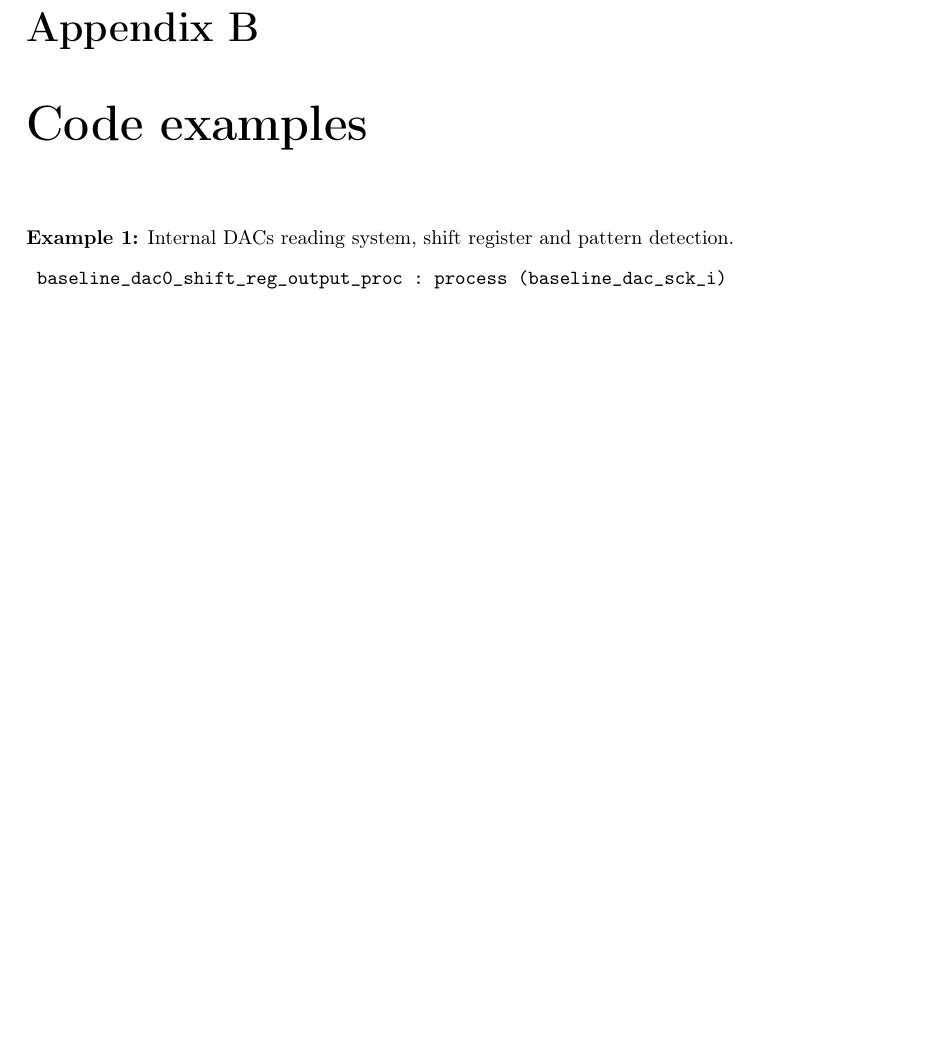
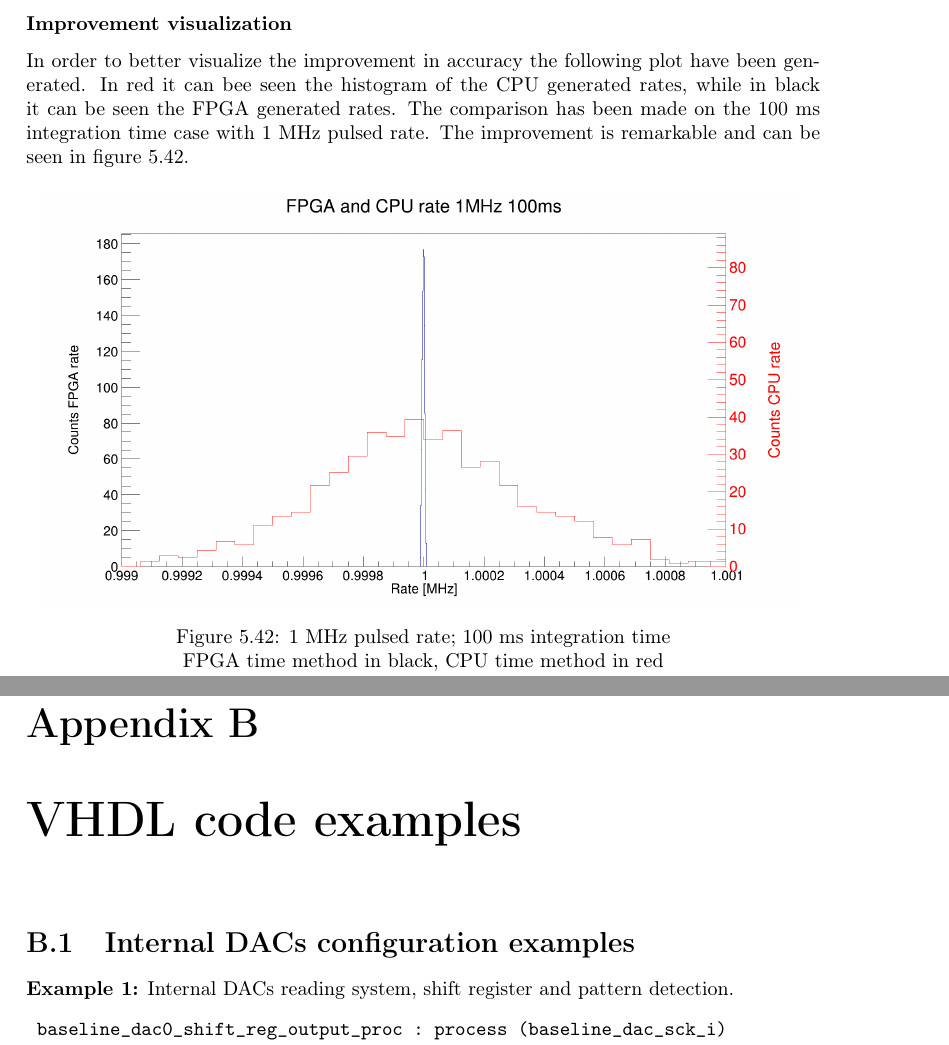
Before and after one commit to stefan-zugravel/Tesi_StefanCristiZugravel, a LaTeX thesis (Tesi_Stefan.tex, which reads Chapters/Appendix2.tex, Chapters/ch5.tex): part of page 94 of 96 before the commit and two parts of pages 87 and 95 of 97 after it, the two joined at a grey line, cut at the place of the change, the shorter picture padded with empty space. Compiled offline with pdfLaTeX.

Commit message:
11/10/2021 14:48

```diff
--- a/Chapters/Appendix2.tex
+++ b/Chapters/Appendix2.tex
@@ -1,5 +1,6 @@
 %\appendix
-\chapter{Code examples}\label{codeexamples}
+\chapter{VHDL code examples}\label{codeexamples}
+\section{Internal DACs configuration examples}
 \noindent \textbf{Example 1:} Internal DACs reading system, shift register and pattern detection.
 \begin{verbatim}
 	baseline_dac0_shift_reg_output_proc : process (baseline_dac_sck_i)
--- a/Chapters/ch5.tex
+++ b/Chapters/ch5.tex
@@ -515,3 +515,12 @@ For the 50~ms case $\sigma_{FPGA}$~=~8.0~Hz, this is still almost 10 times lower
 	\caption{1 MHz pulsed rate\\1 ms integration time\\FPGA time method}
 	\label{fig:FPGA-time-rate-1MHz-1ms}
 \end{figure}
+
+\subsubsection{Improvement visualization}
+\noindent In order to better visualize the improvement in accuracy the following plot have been generated. In red it can bee seen the histogram of the CPU generated rates, while in black it can be seen the FPGA generated rates. The comparison has been made on the 100~ms integration time case with 1~MHz pulsed rate. The improvement is remarkable and can be seen in figure \ref{fig:FPGA_and_CPU_rate_1MHz_100ms}.
+\begin{figure}[H]
+	\centering
+	\includegraphics[width=0.95\linewidth]{IMG/ch5/RateMeasures/FPGA_and_CPU_rate_1MHz_100ms}
+	\caption{1 MHz pulsed rate; 100~ms integration time\\FPGA time method in black, CPU time method in red}
+	\label{fig:FPGA_and_CPU_rate_1MHz_100ms}
+\end{figure}
```
Also changed, not shown: Chapters/Appendix.tex (+7 -6 lines), IMG/ch5/RateMeasures/FPGA_and_CPU_rate_1MHz_100ms.png (added), Chapters/Appendix2.tex (2 more changed lines).
